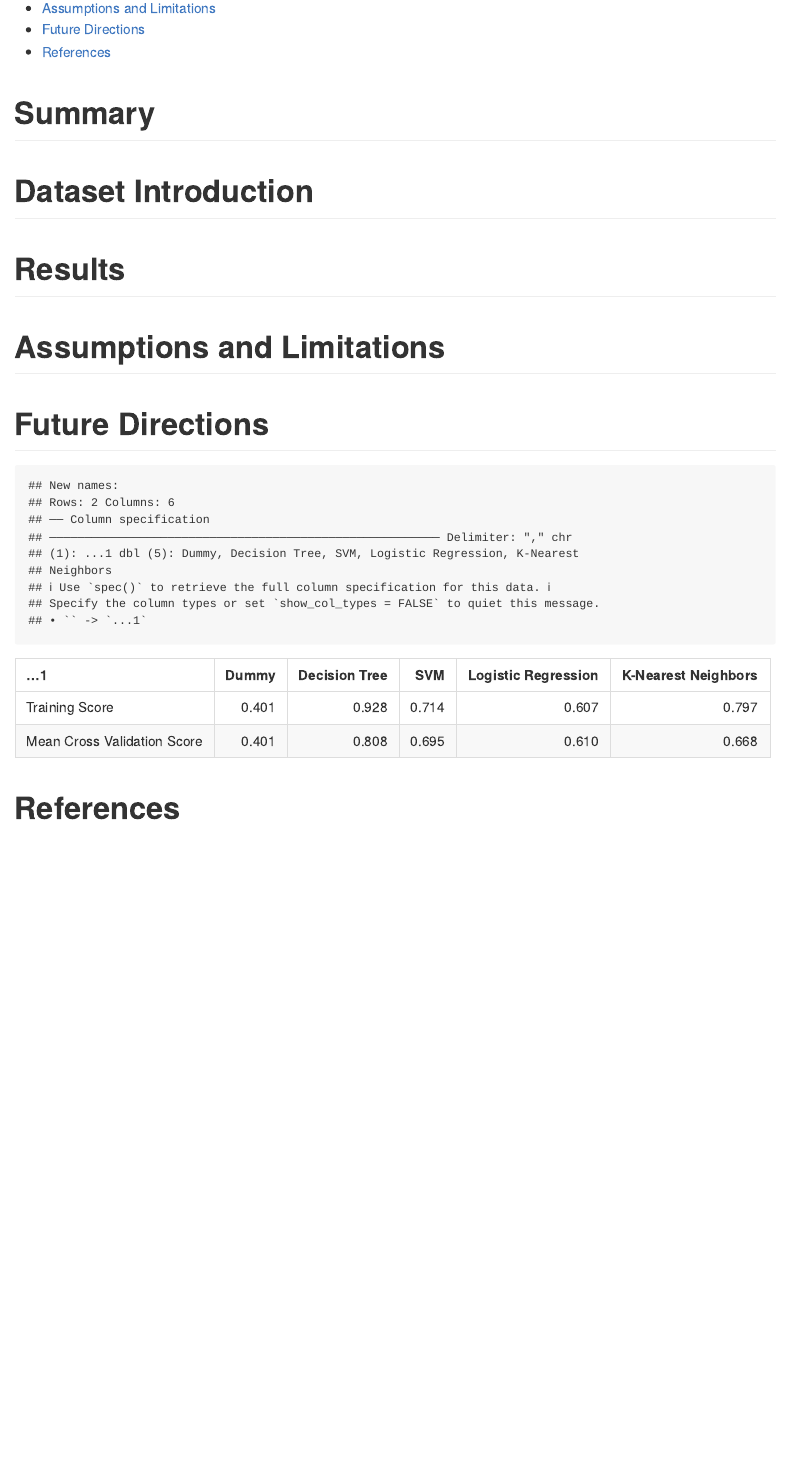
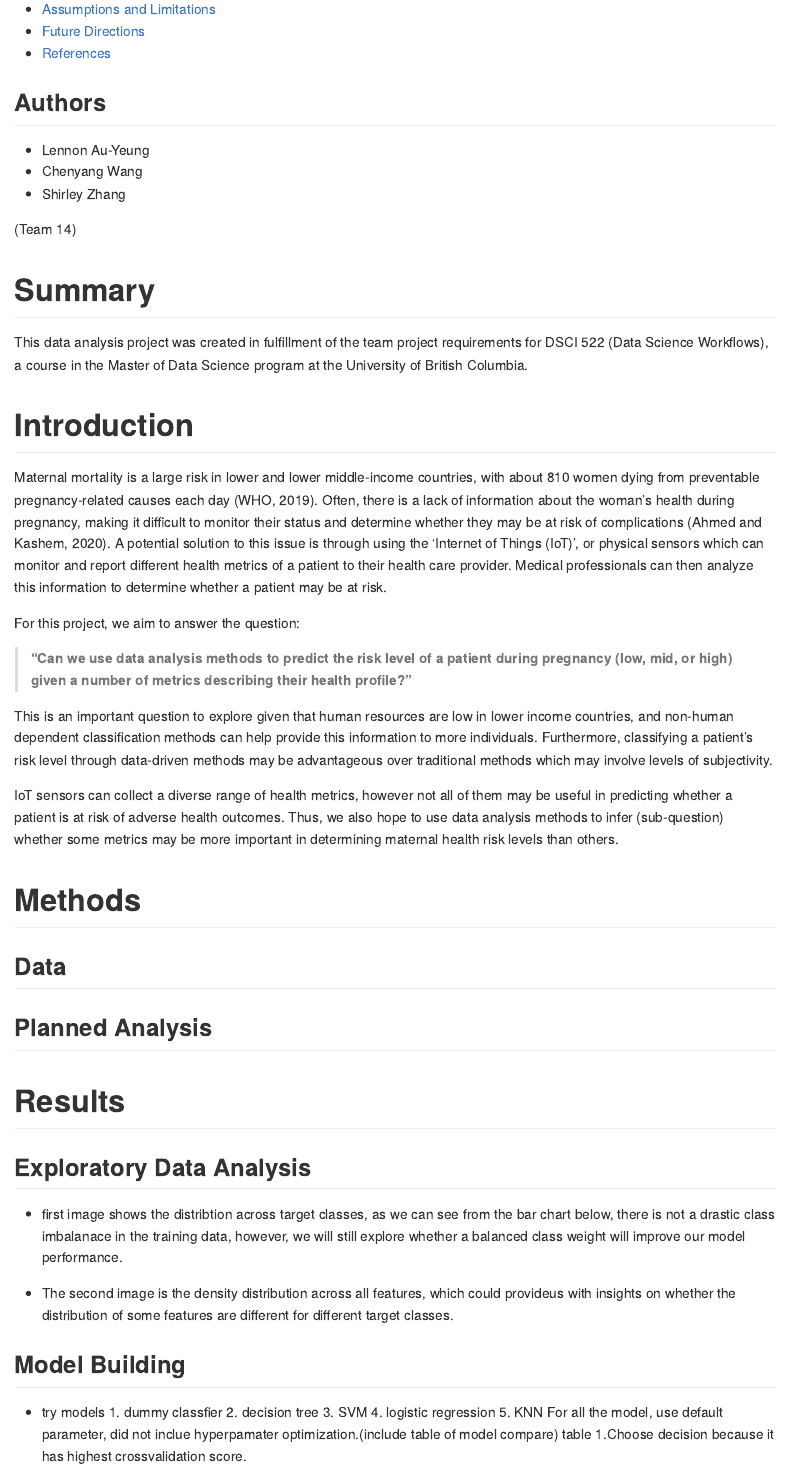
Before and after one commit to UBC-MDS/dsci_522_group14, an R Markdown document (doc/final_report.Rmd): the page in a window 1100 px wide, from 190 px down before the commit and from 340 px down after it, so that both start at the same text. Rendered offline with R 4.5, knitr and Pandoc, with nearby package versions; a font, style sheet, LaTeX package, included part or bibliography that could not be used is replaced or left out.

Commit message:
add introduction

````diff
--- a/doc/final_report.Rmd
+++ b/doc/final_report.Rmd
@@ -15,6 +20,39 @@ library(tidyverse)
+- Chenyang Wang
+- Shirley Zhang
+
+(Team 14)
 
 # Summary
 
-# Dataset Introduction
+This data analysis project was created in fulfillment of the team project requirements for DSCI 522 (Data Science Workflows), a course in the Master of Data Science program at the University of British Columbia.
+
+# Introduction
+
+Maternal mortality is a large risk in lower and lower middle-income countries, with about 810 women dying from preventable pregnancy-related causes each day (WHO, 2019). Often, there is a lack of information about the woman's health during pregnancy, making it difficult to monitor their status and determine whether they may be at risk of complications (Ahmed and Kashem, 2020). A potential solution to this issue is through using the 'Internet of Things (IoT)', or physical sensors which can monitor and report different health metrics of a patient to their health care provider. Medical professionals can then analyze this information to determine whether a patient may be at risk.
+
+For this project, we aim to answer the question:
+
+> **"Can we use data analysis methods to predict the risk level of a patient during pregnancy (low, mid, or high) given a number of metrics describing their health profile?"**
+
+This is an important question to explore given that human resources are low in lower income countries, and non-human dependent classification methods can help provide this information to more individuals. Furthermore, classifying a patient's risk level through data-driven methods may be advantageous over traditional methods which may involve levels of subjectivity.
+
+IoT sensors can collect a diverse range of health metrics, however not all of them may be useful in predicting whether a patient is at risk of adverse health outcomes. Thus, we also hope to use data analysis methods to infer (sub-question) whether some metrics may be more important in determining maternal health risk levels than others.
+
+# Methods
+
+## Data
+
+
+## Planned Analysis
+
 
 # Results
+
+## Exploratory Data Analysis
+- first image shows the distribtion across target classes, as we can see from the bar chart below, there is not a  drastic class imbalanace in the training data, however, we will still explore whether a balanced class weight will improve our model performance.
+
+- The second image is the density distribution across all features, which could provideus with insights on whether the distribution of some features are different for different target classes.
+
+## Model Building
+- try models 1. dummy classfier 2. decision tree 3. SVM 4. logistic regression 5. KNN
+For all the model, use default parameter, did not inclue hyperpamater optimization.(include table of model compare) table 1.Choose decision because it has highest crossvalidation score.
@@ -22,9 +71,6 @@ library(tidyverse)
 # Assumptions and Limitations
 
 # Future Directions
-```{r load data}
-model_comparison <- read_csv("maternal_risk_model_figures/model_comparison_table.csv")
-kable(model_comparison)
-```
+
 
 # References
````
Also changed, not shown: doc/final_report.Rmd (16 more changed lines).
